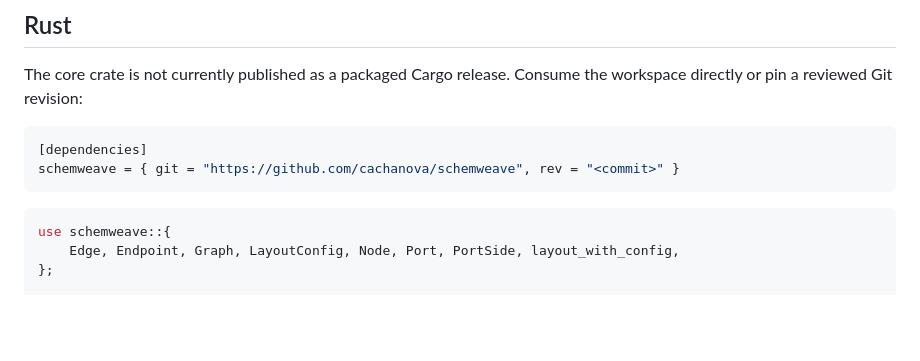
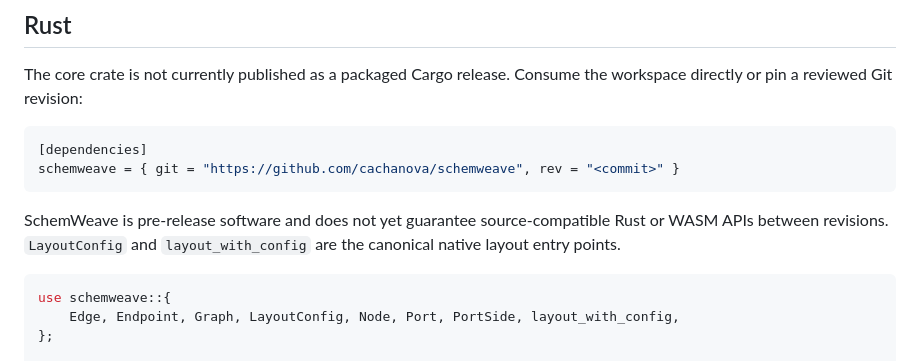
Before and after one commit to cachanova/schemweave, a Markdown page: docs/USAGE.md, the part around the change. Rendered like a GitHub page; blank space fills up the shorter version.

Commit message:
Document pre-release API stability

````diff
--- a/docs/USAGE.md
+++ b/docs/USAGE.md
@@ -26,6 +26,10 @@ the workspace directly or pin a reviewed Git revision:
 [dependencies]
 schemweave = { git = "https://github.com/cachanova/schemweave", rev = "<commit>" }
 ```
+
+SchemWeave is pre-release software and does not yet guarantee source-compatible
+Rust or WASM APIs between revisions. `LayoutConfig` and `layout_with_config` are
+the canonical native layout entry points.
 
 ```rust
 use schemweave::{
````
